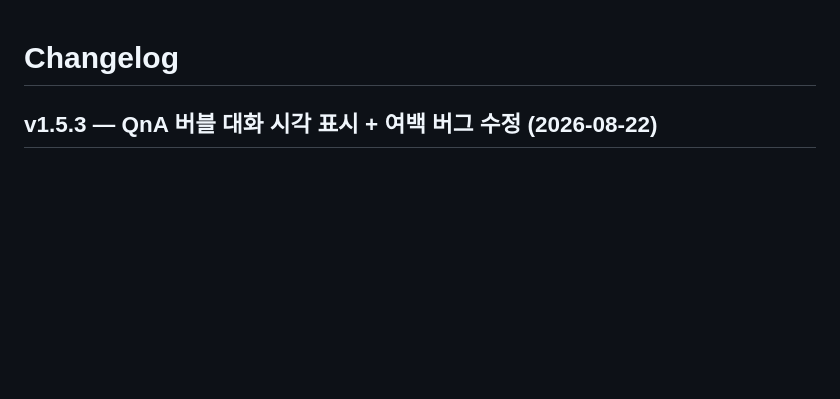
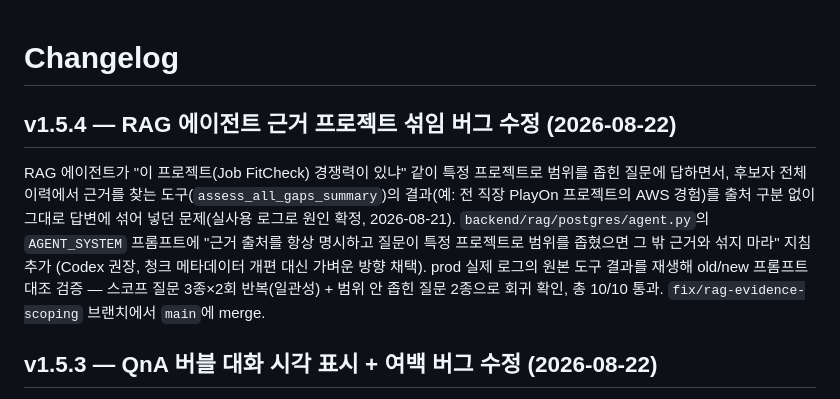
Before and after one commit to ljh415/job-fitcheck, a Markdown page: CHANGELOG.md, the part around the change. Rendered like a GitHub page; blank space fills up the shorter version.

Commit message:
docs: v1.5.4 체인지로그 작성 + TODO 완료 표시

```diff
--- a/CHANGELOG.md
+++ b/CHANGELOG.md
@@ -1,4 +1,15 @@
 # Changelog
+
+## v1.5.4 — RAG 에이전트 근거 프로젝트 섞임 버그 수정 (2026-08-22)
+
+RAG 에이전트가 "이 프로젝트(Job FitCheck) 경쟁력이 있냐" 같이 특정 프로젝트로 범위를 좁힌
+질문에 답하면서, 후보자 전체 이력에서 근거를 찾는 도구(`assess_all_gaps_summary`)의 결과(예:
+전 직장 PlayOn 프로젝트의 AWS 경험)를 출처 구분 없이 그대로 답변에 섞어 넣던 문제(실사용 로그로
+원인 확정, 2026-08-21). `backend/rag/postgres/agent.py`의 `AGENT_SYSTEM` 프롬프트에 "근거
+출처를 항상 명시하고 질문이 특정 프로젝트로 범위를 좁혔으면 그 밖 근거와 섞지 마라" 지침 추가
+(Codex 권장, 청크 메타데이터 개편 대신 가벼운 방향 채택). prod 실제 로그의 원본 도구 결과를
+재생해 old/new 프롬프트 대조 검증 — 스코프 질문 3종×2회 반복(일관성) + 범위 안 좁힌 질문
+2종으로 회귀 확인, 총 10/10 통과. `fix/rag-evidence-scoping` 브랜치에서 `main`에 merge.
 
 ## v1.5.3 — QnA 버블 대화 시각 표시 + 여백 버그 수정 (2026-08-22)
 
```
Also changed, not shown: docs/TODO.md (+1 -1 lines).
